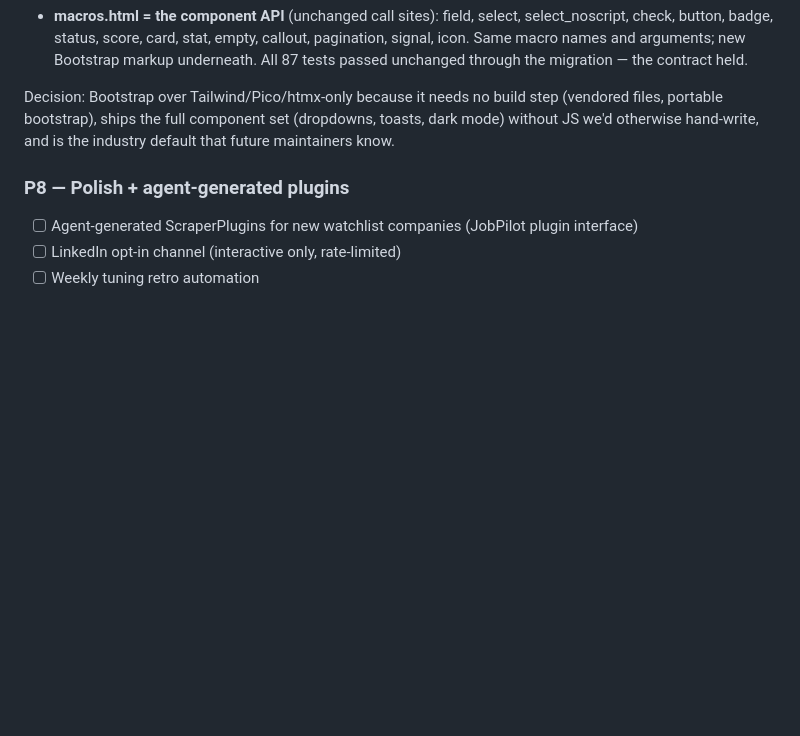
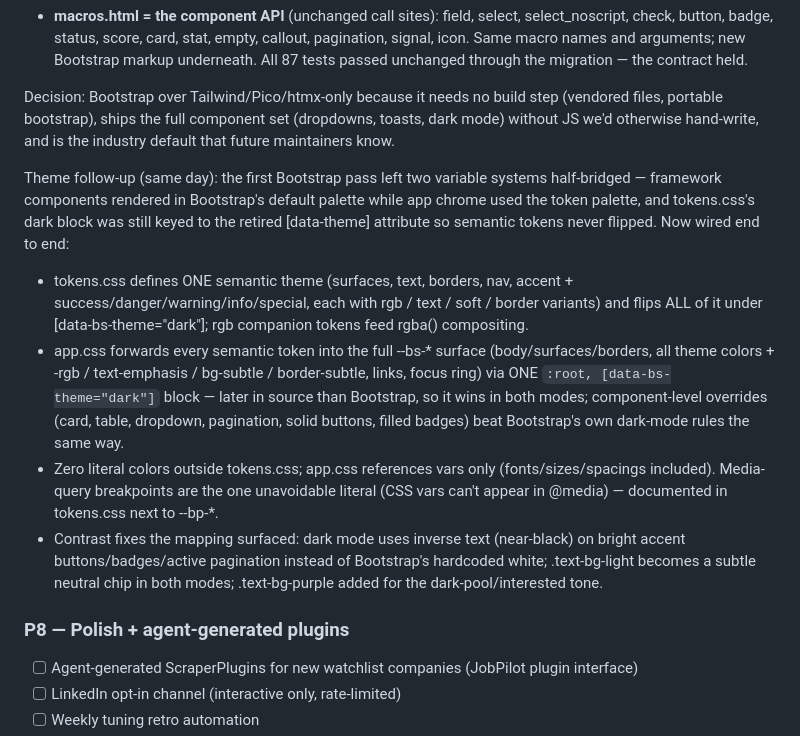
Before and after one commit to RyanTYT/jobscout, a Markdown page: PLAN.md, the part around the change. Drawn GitHub-style; blank space fills up the shorter version.

Commit message:
docs: record the token→Bootstrap theme wiring in PLAN.md

```diff
--- a/PLAN.md
+++ b/PLAN.md
@@ -656,6 +656,33 @@ build step (vendored files, portable bootstrap), ships the full
 component set (dropdowns, toasts, dark mode) without JS we'd otherwise
 hand-write, and is the industry default that future maintainers know.
 
+Theme follow-up (same day): the first Bootstrap pass left two variable
+systems half-bridged — framework components rendered in Bootstrap's
+default palette while app chrome used the token palette, and
+tokens.css's dark block was still keyed to the retired [data-theme]
+attribute so semantic tokens never flipped. Now wired end to end:
+
+- tokens.css defines ONE semantic theme (surfaces, text, borders, nav,
+  accent + success/danger/warning/info/special, each with rgb / text /
+  soft / border variants) and flips ALL of it under
+  [data-bs-theme="dark"]; rgb companion tokens feed rgba() compositing.
+- app.css forwards every semantic token into the full --bs-* surface
+  (body/surfaces/borders, all theme colors + -rgb / text-emphasis /
+  bg-subtle / border-subtle, links, focus ring) via ONE
+  `:root, [data-bs-theme="dark"]` block — later in source than
+  Bootstrap, so it wins in both modes; component-level overrides
+  (card, table, dropdown, pagination, solid buttons, filled badges)
+  beat Bootstrap's own dark-mode rules the same way.
+- Zero literal colors outside tokens.css; app.css references vars only
+  (fonts/sizes/spacings included). Media-query breakpoints are the one
+  unavoidable literal (CSS vars can't appear in @media) — documented
+  in tokens.css next to --bp-*.
+- Contrast fixes the mapping surfaced: dark mode uses inverse text
+  (near-black) on bright accent buttons/badges/active pagination
+  instead of Bootstrap's hardcoded white; .text-bg-light becomes a
+  subtle neutral chip in both modes; .text-bg-purple added for the
+  dark-pool/interested tone.
+
 ### P8 — Polish + agent-generated plugins
 - [ ] Agent-generated ScraperPlugins for new watchlist companies (JobPilot plugin interface)
 - [ ] LinkedIn opt-in channel (interactive only, rate-limited)
```
